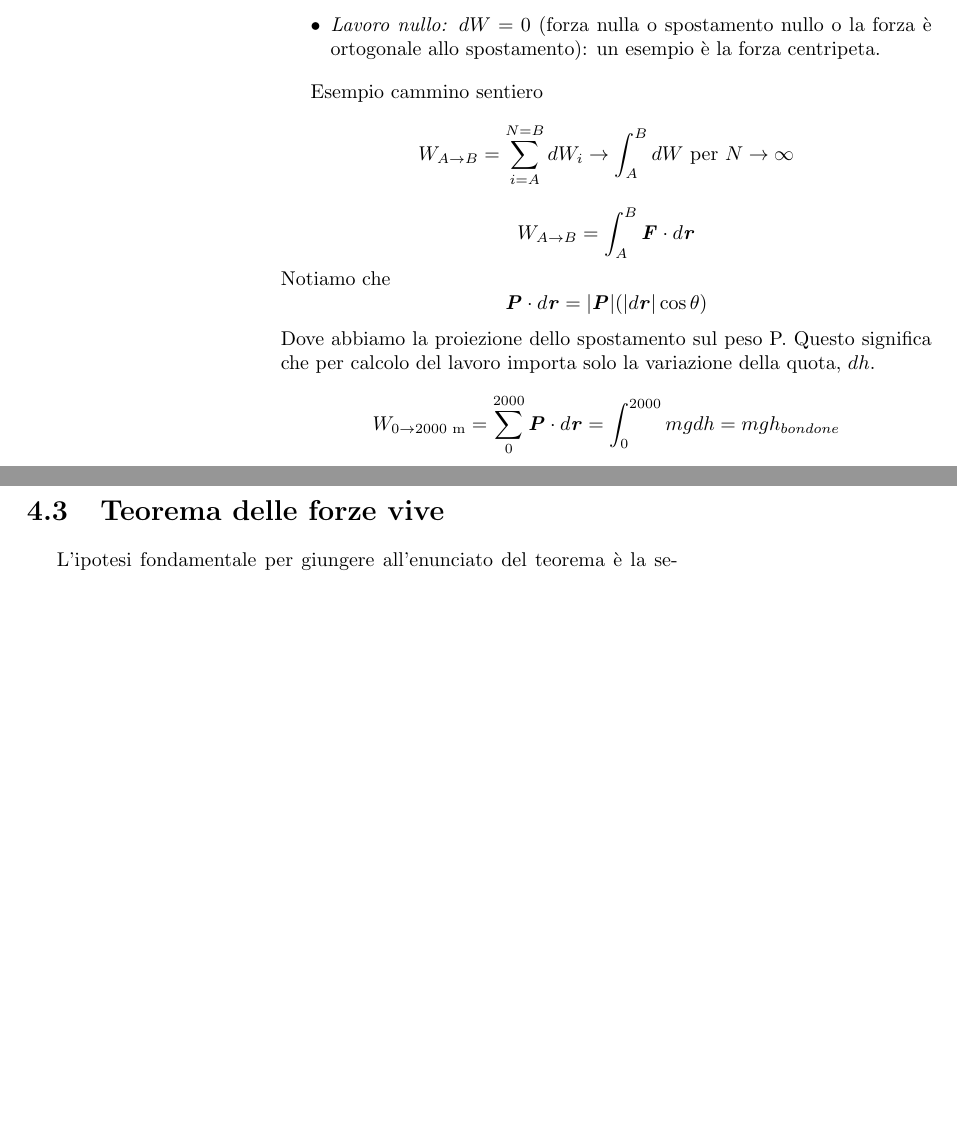
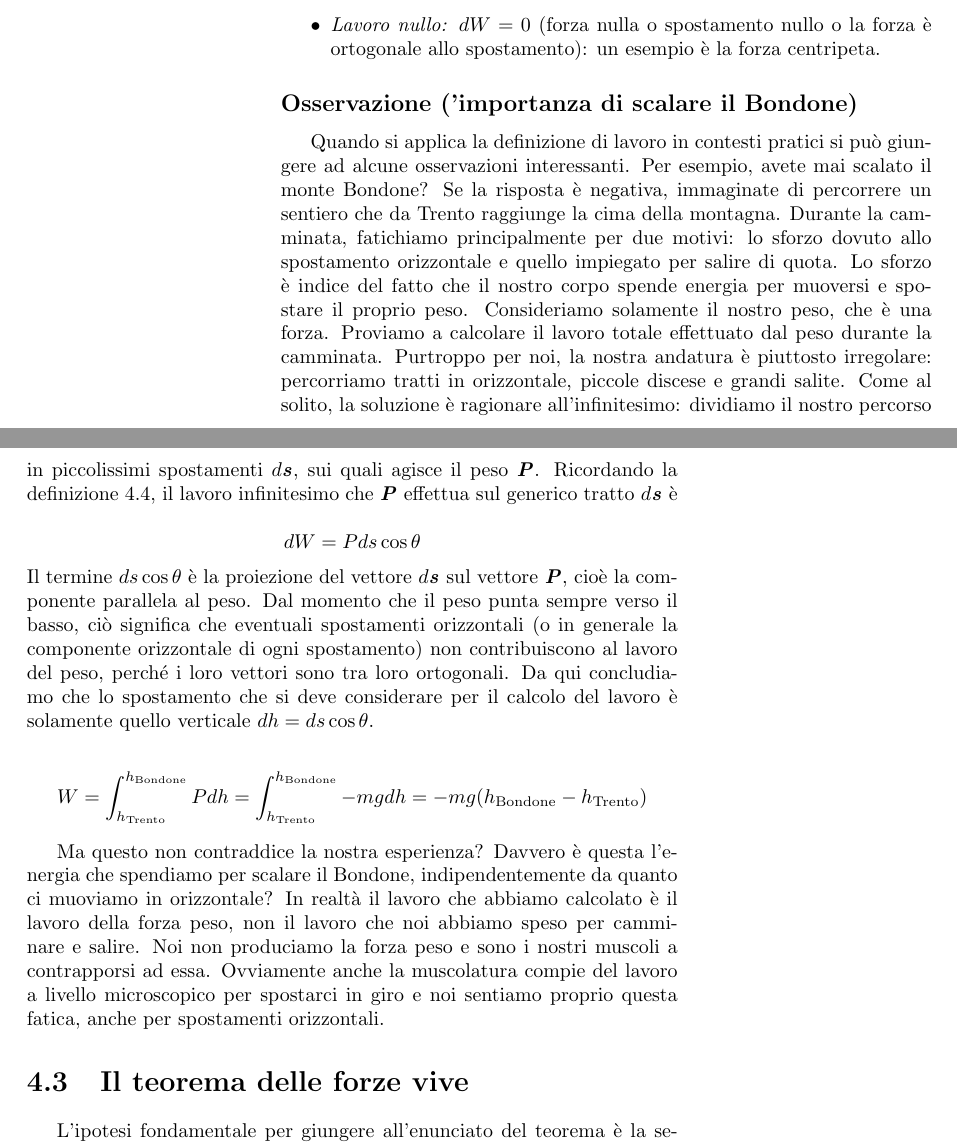
Before and after one commit to zenosaltt/phy, a LaTeX thesis (src/main.tex, which reads src/matter/mainmatter/chapters/03_meccanica.tex): two parts of pages 44 and 45 of 117, joined at a grey line, cut so that both start at the same text, the shorter picture padded with empty space. Compiled offline with pdfLaTeX.

Commit message:
minor changes

```diff
--- a/src/matter/mainmatter/chapters/03_meccanica.tex
+++ b/src/matter/mainmatter/chapters/03_meccanica.tex
@@ -84,15 +86,48 @@ viene in genere nominato come segue:
     esempio è la forza centripeta.
 \end{itemize}
 
+\subsection*{Osservazione ('importanza di scalare il Bondone)}
+Quando si applica la definizione di lavoro in contesti pratici si può
+giungere ad alcune osservazioni interessanti. Per esempio, avete mai
+scalato il monte Bondone? Se la risposta è negativa, immaginate di
+percorrere un sentiero che da Trento raggiunge la cima della montagna.
+Durante la camminata, fatichiamo principalmente per due motivi: lo
+sforzo dovuto allo spostamento orizzontale e quello impiegato per
+salire di quota. Lo sforzo è indice del fatto che il nostro corpo
+spende energia per muoversi e spostare il proprio peso. Consideriamo
+solamente il nostro peso, che è una forza. Proviamo a calcolare il
+lavoro totale effettuato dal peso durante la camminata.
+Purtroppo per noi, la nostra andatura è piuttosto irregolare:
+percorriamo tratti in orizzontale, piccole discese e grandi
+salite. Come al solito, la soluzione è ragionare all'infinitesimo:
+dividiamo il nostro percorso in piccolissimi spostamenti $d\vecsymb{s}$,
+sui quali agisce il peso $\vecsymb{P}$. Ricordando la definizione
+\ref{lavoroinfinitesimoangolo}, il lavoro infinitesimo che $\vecsymb{P}$
+effettua sul generico tratto $d\vecsymb{s}$ è
 
-Esempio cammino sentiero
-\[ W_{A\to B} = \sum_{i = A}^{N = B}dW_i \to \int_{A}^{B}dW \text{ per } N\to\infty \]
-\[ W_{A\to B} = \int_{A}^{B}\vecsymb{F}\cdot d\vecsymb{r} \]
-Notiamo che
-\[ \vecsymb{P}\cdot d\vecsymb{r} = |\vecsymb{P}| (|d\vecsymb{r}|\cos\theta) \]
-Dove abbiamo la proiezione dello spostamento sul peso P. Questo significa che
-per calcolo del lavoro importa solo la variazione della quota, $dh$.
-\[ W_{0\to 2000\text{ m}} = \sum_{0}^{2000}\vecsymb{P}\cdot d\vecsymb{r} = \int_{0}^{2000}mg dh = mgh_{bondone} \]
+\[ dW = P ds \cos\theta \]
+
+\noindent Il termine $ds \cos\theta$ è la proiezione del vettore
+$d\vecsymb{s}$ sul vettore $\vecsymb{P}$, cioè la componente
+parallela al peso. Dal momento che il peso punta sempre verso il
+basso, ciò significa che eventuali spostamenti orizzontali (o in
+generale la componente orizzontale di ogni spostamento) non
+contribuiscono al lavoro del peso, perché i loro vettori sono
+tra loro ortogonali. Da qui concludiamo che lo spostamento
+che si deve considerare per il calcolo del lavoro è solamente
+quello verticale $dh = ds \cos\theta$.
+
+\[ W = \int_{h_\text{Trento}}^{h_\text{Bondone}} Pdh = \int_{h_\text{Trento}}^{h_\text{Bondone}} -mg dh = -mg(h_\text{Bondone} - h_\text{Trento}) \]
+
+Ma questo non contraddice la nostra esperienza? Davvero è
+questa l'energia che spendiamo per scalare il Bondone,
+indipendentemente da quanto ci muoviamo in orizzontale? In realtà
+il lavoro che abbiamo calcolato è il lavoro della forza peso, non
+il lavoro che noi abbiamo speso per camminare e salire. Noi non
+produciamo la forza peso e sono i nostri muscoli a contrapporsi
+ad essa. Ovviamente anche la muscolatura compie del lavoro a livello
+microscopico per spostarci in giro e noi sentiamo proprio questa fatica, anche
+per spostamenti orizzontali.
 
 %\subsubsection*{Versore}
 %\[ \hat{v} = \frac{\overrightarrow{v}}{|\overrightarrow{v}|} \]
@@ -106,7 +141,7 @@ per calcolo del lavoro importa solo la variazione della quota, $dh$.
 
 
 
-\section{Teorema delle forze vive}
+\section{Il teorema delle forze vive}
 L'ipotesi fondamentale per giungere all'enunciato del teorema
 è la seconda legge della dinamica, oltre alla definizione di lavoro.
 Supponiamo che $\vecsymb{F}$ sia una forza totale esercitata su
```
Also changed, not shown: src/matter/frontmatter/err.tex (+6 -7 lines), src/matter/frontmatter/gui.tex (+1 -1 lines), src/matter/mainmatter/chapters/07_termodinamica.tex (+1 -1 lines), src/matter/mainmatter/chapters/03_meccanica.tex (27 more changed lines), 1 other file.
